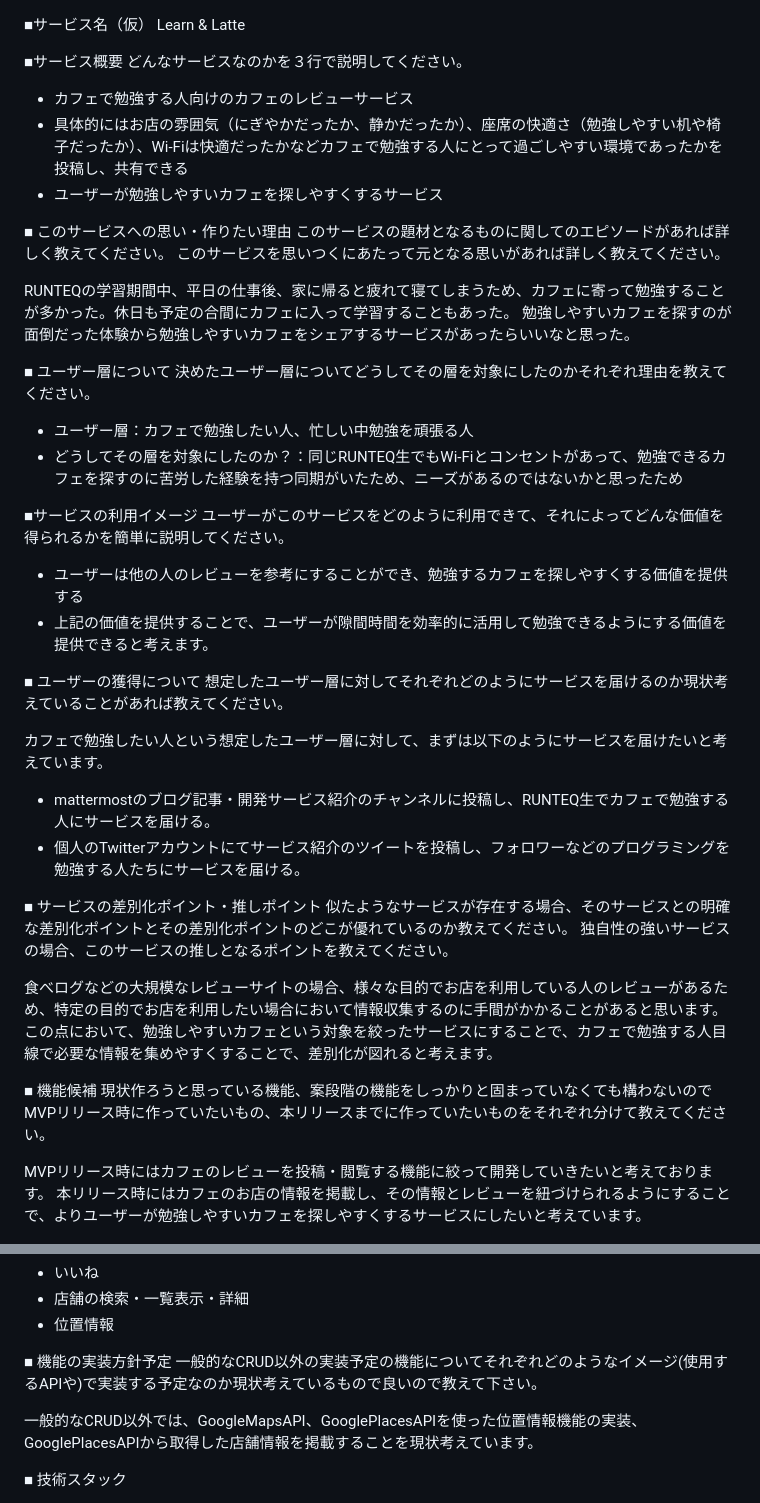
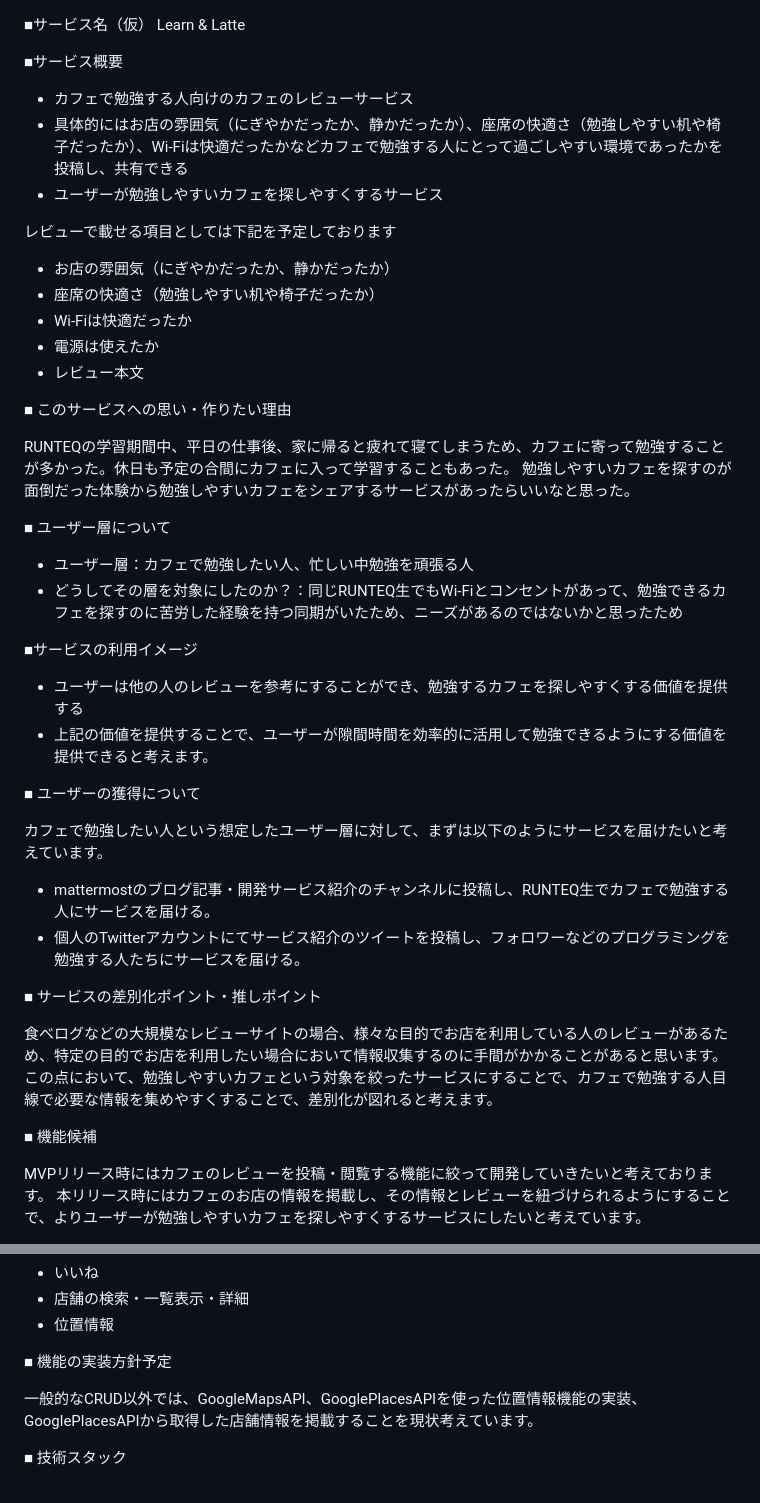
Before and after one commit to Daiki49/learn-and-latte, a Markdown page: README.md, 2 parts joined by grey strips. GitHub-like rendering.

Commit message:
READMEの修正(レビュー項目記載の追記)

```diff
--- a/README.md
+++ b/README.md
@@ -2,45 +2,43 @@
 Learn & Latte
 
 ■サービス概要
-どんなサービスなのかを３行で説明してください。
 
 - カフェで勉強する人向けのカフェのレビューサービス
 - 具体的にはお店の雰囲気（にぎやかだったか、静かだったか）、座席の快適さ（勉強しやすい机や椅子だったか）、Wi-Fiは快適だったかなどカフェで勉強する人にとって過ごしやすい環境であったかを投稿し、共有できる
 - ユーザーが勉強しやすいカフェを探しやすくするサービス
 
+レビューで載せる項目としては下記を予定しております
+- お店の雰囲気（にぎやかだったか、静かだったか）
+- 座席の快適さ（勉強しやすい机や椅子だったか）
+- Wi-Fiは快適だったか
+- 電源は使えたか
+- レビュー本文
+
 ■ このサービスへの思い・作りたい理由
-このサービスの題材となるものに関してのエピソードがあれば詳しく教えてください。
-このサービスを思いつくにあたって元となる思いがあれば詳しく教えてください。
 
 RUNTEQの学習期間中、平日の仕事後、家に帰ると疲れて寝てしまうため、カフェに寄って勉強することが多かった。休日も予定の合間にカフェに入って学習することもあった。  勉強しやすいカフェを探すのが面倒だった体験から勉強しやすいカフェをシェアするサービスがあったらいいなと思った。
 
 ■ ユーザー層について
-決めたユーザー層についてどうしてその層を対象にしたのかそれぞれ理由を教えてください。
 
 - ユーザー層：カフェで勉強したい人、忙しい中勉強を頑張る人
 - どうしてその層を対象にしたのか？：同じRUNTEQ生でもWi-Fiとコンセントがあって、勉強できるカフェを探すのに苦労した経験を持つ同期がいたため、ニーズがあるのではないかと思ったため
 
 ■サービスの利用イメージ
-ユーザーがこのサービスをどのように利用できて、それによってどんな価値を得られるかを簡単に説明してください。
 
 - ユーザーは他の人のレビューを参考にすることができ、勉強するカフェを探しやすくする価値を提供する
 - 上記の価値を提供することで、ユーザーが隙間時間を効率的に活用して勉強できるようにする価値を提供できると考えます。
 
 ■ ユーザーの獲得について
-想定したユーザー層に対してそれぞれどのようにサービスを届けるのか現状考えていることがあれば教えてください。
 
 カフェで勉強したい人という想定したユーザー層に対して、まずは以下のようにサービスを届けたいと考えています。
 - mattermostのブログ記事・開発サービス紹介のチャンネルに投稿し、RUNTEQ生でカフェで勉強する人にサービスを届ける。
 - 個人のTwitterアカウントにてサービス紹介のツイートを投稿し、フォロワーなどのプログラミングを勉強する人たちにサービスを届ける。
 
 ■ サービスの差別化ポイント・推しポイント
-似たようなサービスが存在する場合、そのサービスとの明確な差別化ポイントとその差別化ポイントのどこが優れているのか教えてください。
-独自性の強いサービスの場合、このサービスの推しとなるポイントを教えてください。
 
 食べログなどの大規模なレビューサイトの場合、様々な目的でお店を利用している人のレビューがあるため、特定の目的でお店を利用したい場合において情報収集するのに手間がかかることがあると思います。  この点において、勉強しやすいカフェという対象を絞ったサービスにすることで、カフェで勉強する人目線で必要な情報を集めやすくすることで、差別化が図れると考えます。
 
 ■ 機能候補
-現状作ろうと思っている機能、案段階の機能をしっかりと固まっていなくても構わないのでMVPリリース時に作っていたいもの、本リリースまでに作っていたいものをそれぞれ分けて教えてください。
 
 MVPリリース時にはカフェのレビューを投稿・閲覧する機能に絞って開発していきたいと考えております。  本リリース時にはカフェのお店の情報を掲載し、その情報とレビューを紐づけられるようにすることで、よりユーザーが勉強しやすいカフェを探しやすくするサービスにしたいと考えています。
 
@@ -58,7 +56,6 @@ MVPリース
 
 
 ■ 機能の実装方針予定
-一般的なCRUD以外の実装予定の機能についてそれぞれどのようなイメージ(使用するAPIや)で実装する予定なのか現状考えているもので良いので教えて下さい。
 
 一般的なCRUD以外では、GoogleMapsAPI、GooglePlacesAPIを使った位置情報機能の実装、GooglePlacesAPIから取得した店舗情報を掲載することを現状考えています。
 
```
